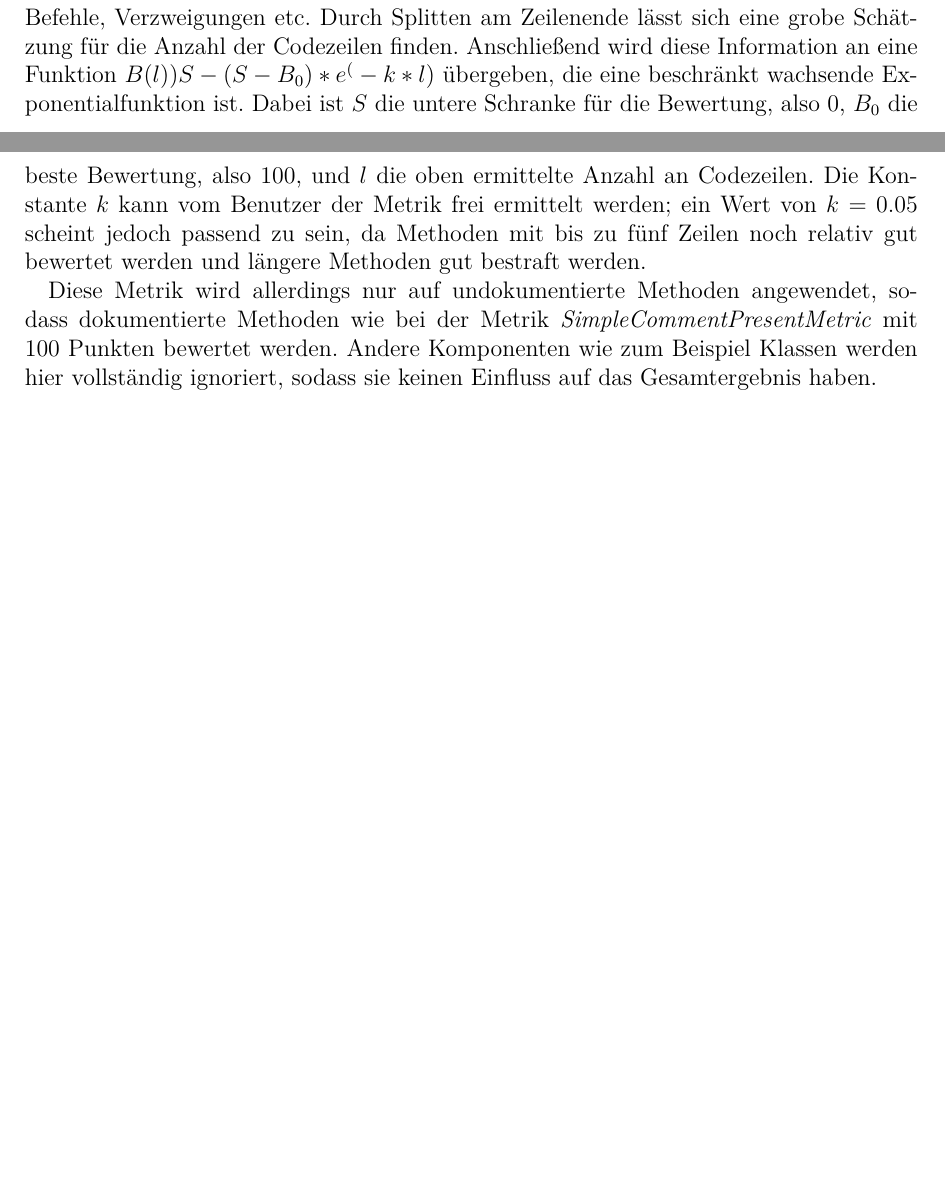
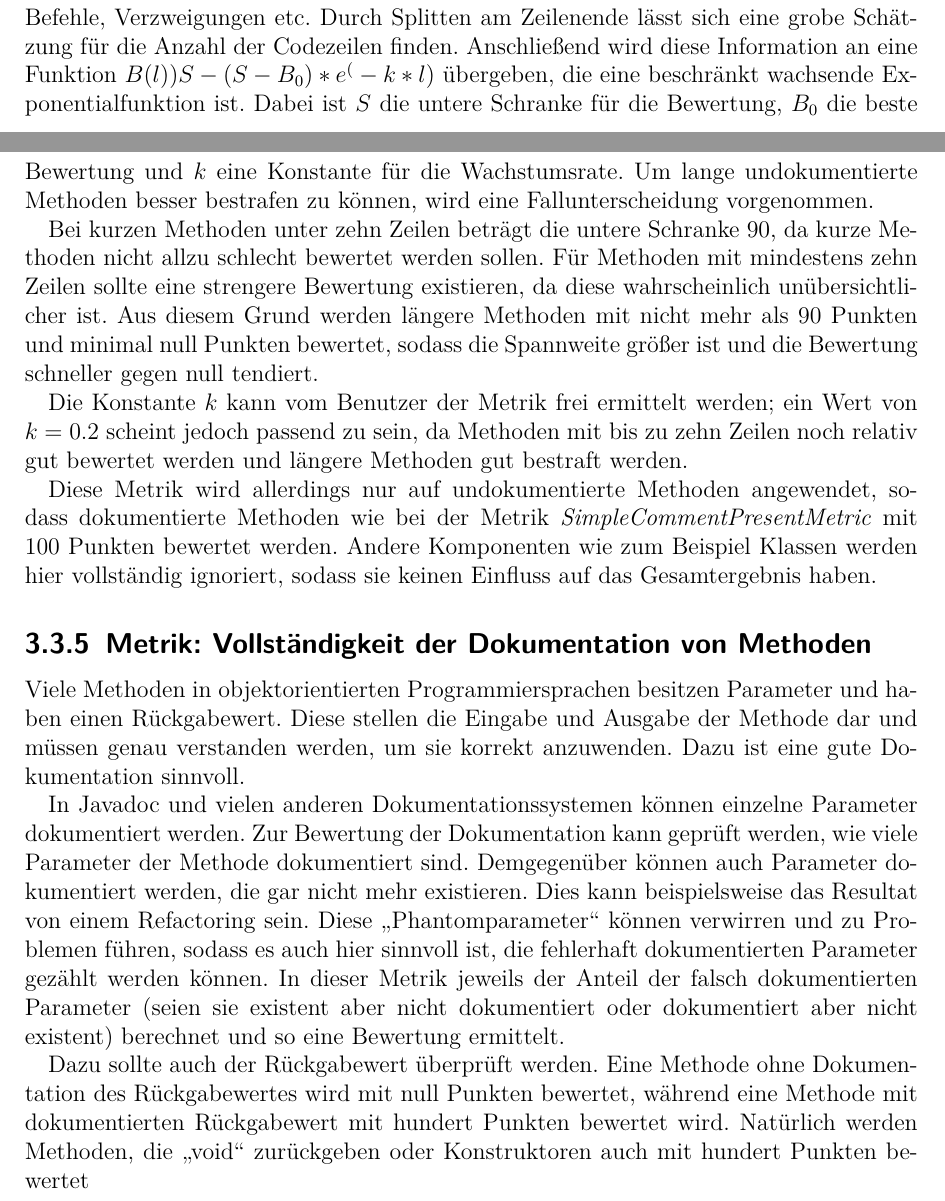
Before and after one commit to compf/DocEvaluator, a LaTeX thesis (bachelorarbeit/main.tex, which reads bachelorarbeit/Main/Metriken.tex): two parts of pages 14 and 15 of 24, joined at a grey line, cut so that both start at the same text, the shorter picture padded with empty space. Compiled offline with pdfLaTeX.

Commit message:
updated info on metrics

```diff
--- a/bachelorarbeit/Main/Metriken.tex
+++ b/bachelorarbeit/Main/Metriken.tex
@@ -11,6 +11,18 @@ Diese Metrik basiert auf der vorherigen Metrik und verwendet sie sogar intern. I
 
  Dennoch wird diese Empfehlung nicht immer befolgt. Im Kontext der Softwaredokumentation sollten diese größeren Methoden allerdings umso eher dokumentiert werden, da es  ansonsten schwieriger ist die Bedeutung der verschiedenen Parameter, des Rückgabewertes und allgemeinen Rolle der Funktion zu erfassen. Daher macht es Sinn undokumentierte Methoden mit vielen Codezeilen schlechter zu bewerten.
 
- Genau dafür wurde diese Metrik entwickelt. Jede Methode enthält unstrukturiert alle Befehle, Verzweigungen etc. Durch Splitten am Zeilenende lässt sich eine grobe Schätzung für die Anzahl der Codezeilen finden. Anschließend wird diese Information  an eine Funktion $B(l))S-(S-B_0)*e^(-k*l)$ übergeben, die eine beschränkt wachsende Exponentialfunktion ist. Dabei ist $S$ die untere Schranke für die Bewertung, also 0, $B_0$ die beste Bewertung, also 100, und $l$ die oben ermittelte Anzahl an Codezeilen. Die Konstante $k$ kann vom Benutzer der Metrik frei ermittelt werden; ein Wert von $k=0.05$ scheint jedoch passend zu sein, da Methoden mit bis zu fünf Zeilen noch relativ gut bewertet werden und längere Methoden gut bestraft werden.
+ Genau dafür wurde diese Metrik entwickelt. Jede Methode enthält unstrukturiert alle Befehle, Verzweigungen etc. Durch Splitten am Zeilenende lässt sich eine grobe Schätzung für die Anzahl der Codezeilen finden. Anschließend wird diese Information  an eine Funktion $B(l))S-(S-B_0)*e^(-k*l)$ übergeben, die eine beschränkt wachsende Exponentialfunktion ist. Dabei ist $S$ die untere Schranke für die Bewertung, $B_0$ die beste Bewertung und $k$ eine Konstante für die Wachstumsrate. Um lange undokumentierte Methoden besser bestrafen zu können, wird eine Fallunterscheidung vorgenommen.
+
+ Bei kurzen Methoden unter zehn Zeilen beträgt die untere Schranke 90, da kurze Methoden nicht allzu schlecht bewertet werden sollen. Für Methoden mit mindestens zehn Zeilen sollte eine strengere Bewertung existieren, da diese wahrscheinlich unübersichtlicher ist. Aus diesem Grund werden längere Methoden mit nicht mehr als 90 Punkten und minimal null Punkten bewertet, sodass die Spannweite größer ist und die Bewertung schneller gegen null tendiert.
+
+ Die Konstante $k$ kann vom Benutzer der Metrik frei ermittelt werden; ein Wert von $k=0.2$ scheint jedoch passend zu sein, da Methoden mit bis zu zehn Zeilen noch relativ gut bewertet werden und längere Methoden gut bestraft werden.
 
  Diese Metrik wird allerdings nur auf undokumentierte Methoden angewendet, sodass dokumentierte Methoden wie bei der Metrik \textit{SimpleCommentPresentMetric} mit 100 Punkten bewertet werden. Andere Komponenten wie zum Beispiel Klassen werden hier vollständig ignoriert, sodass sie keinen Einfluss auf das Gesamtergebnis haben.
+
+ \subsection{Metrik: Vollständigkeit der Dokumentation von  Methoden}
+
+ Viele Methoden in objektorientierten Programmiersprachen besitzen Parameter und haben einen Rückgabewert. Diese stellen die Eingabe und Ausgabe der Methode dar und müssen genau verstanden werden, um sie korrekt anzuwenden. Dazu ist eine gute Dokumentation sinnvoll.
+
+ In Javadoc und vielen anderen Dokumentationssystemen können einzelne Parameter dokumentiert werden. Zur Bewertung der Dokumentation kann geprüft werden, wie viele Parameter der Methode dokumentiert sind. Demgegenüber können auch Parameter dokumentiert werden, die gar nicht mehr existieren. Dies kann beispielsweise das Resultat von einem Refactoring sein. Diese \enquote{Phantomparameter} können verwirren und zu Problemen führen, sodass es auch hier sinnvoll ist, die fehlerhaft dokumentierten Parameter gezählt werden können. In dieser Metrik jeweils der Anteil der falsch dokumentierten Parameter (seien sie existent aber nicht dokumentiert oder dokumentiert aber nicht existent) berechnet und so eine Bewertung ermittelt.
+
+ Dazu sollte auch der Rückgabewert überprüft werden. Eine Methode ohne Dokumentation des Rückgabewertes wird mit null Punkten bewertet, während eine Methode mit dokumentierten Rückgabewert mit hundert Punkten bewertet wird. Natürlich werden Methoden, die \enquote{void} zurückgeben oder Konstruktoren auch mit hundert Punkten bewertet
```
